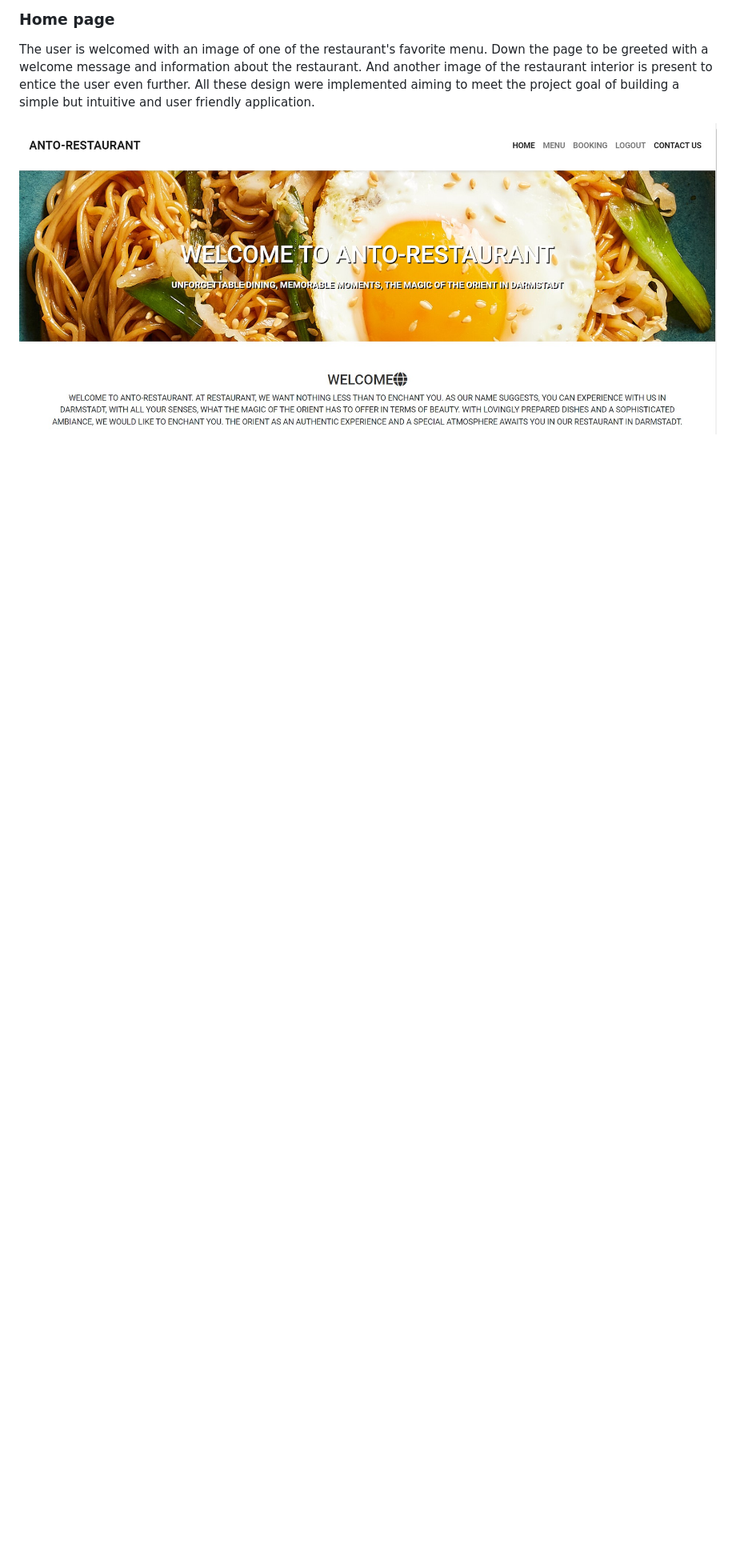
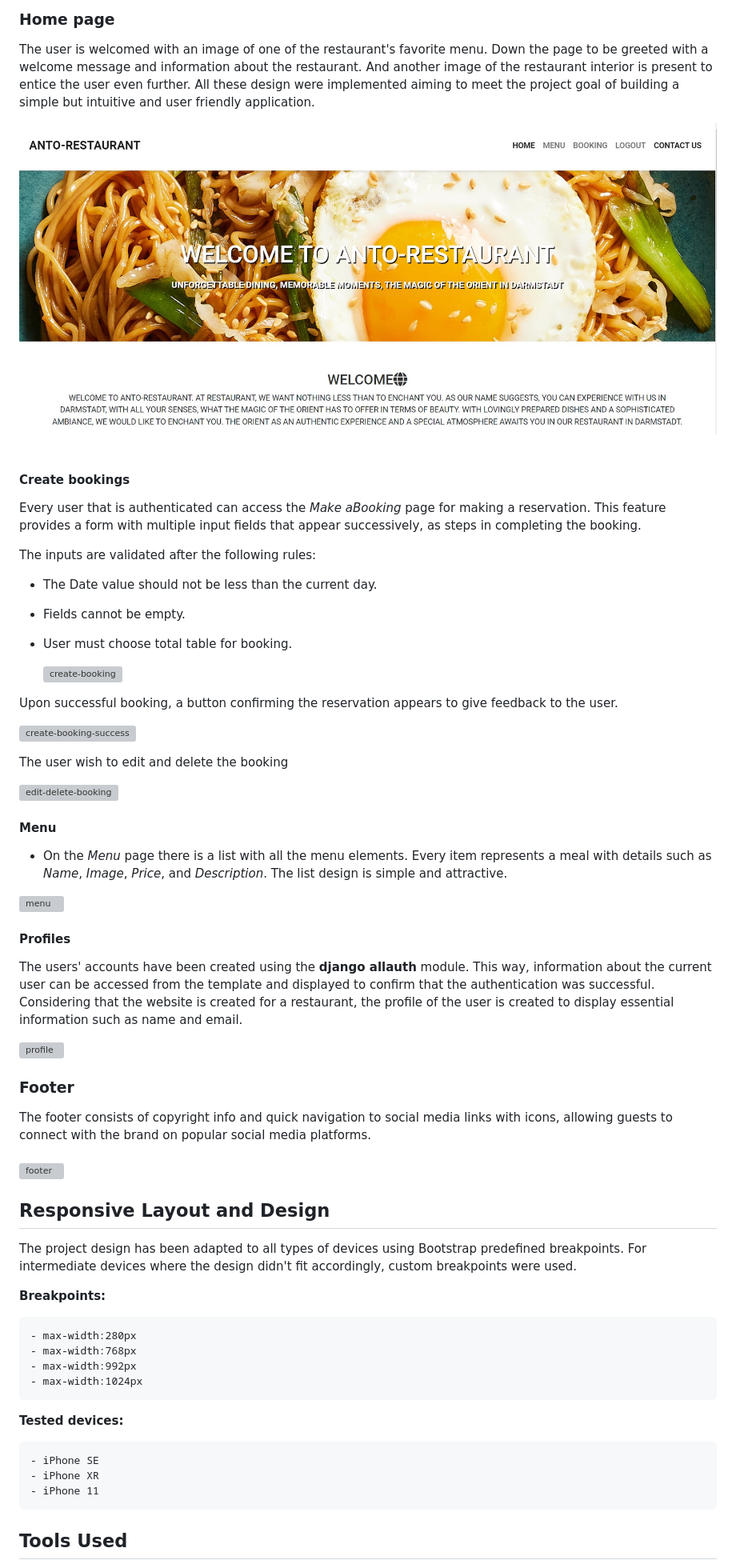
Before and after one commit to Anthonyrajlucas/django-anto-restaurant-booking-system, a Markdown page: README.md, the part around the change printed below. Shown: that part at 80% size. Rendered like a GitHub page; blank space fills up the shorter version; grey boxes are pictures that could not be loaded.

Commit message:
Add homepage, menu, booking, footer,tools used and tested device content added in README.md

```diff
--- a/README.md
+++ b/README.md
@@ -213,3 +213,59 @@ The user is welcomed with an image of one of the restaurant's favorite menu. Dow
 
 ![homepage](media/home_page.jpg)
 <br><br>
+
+#### Create bookings
+
+Every user that is authenticated can access the *Make aBooking* page for making a reservation. This feature provides a form with multiple input fields that appear successively, as steps in completing the booking.
+
+The inputs are validated after the following rules:
+  - The Date value should not be less than the current day.
+  - Fields cannot be empty.
+  - User must choose total table for booking.
+
+    ![create-booking]()
+
+
+Upon successful booking, a button confirming the reservation appears to give feedback to the user.
+
+  ![create-booking-success]()
+
+  The user wish to edit and delete the booking
+
+  ![edit-delete-booking]()
+
+#### Menu
+* On the *Menu* page there is a list with all the menu elements. Every item represents a meal with details such as *Name*, *Image*, *Price*, and *Description*. The list design is simple and attractive.<br>
+
+![menu]()
+
+#### Profiles
+The users' accounts have been created using the **django allauth** module. This way, information about the current user can be accessed from the template and displayed to confirm that the authentication was successful.<br>
+Considering that the website is created for a restaurant, the profile of the user is created to display essential information such as name and email.<br>
+
+![profile]()
+
+### Footer
+
+The footer consists of copyright info and quick navigation to social media links with icons, allowing guests to connect with the brand on popular social media platforms.
+<br><br>
+![footer]()<br>
+
+
+## Responsive Layout and Design
+The project design has been adapted to all types of devices using Bootstrap predefined breakpoints. For intermediate devices where the design didn't fit accordingly, custom breakpoints were used.
+
+**Breakpoints:**
+
+    - max-width:280px
+    - max-width:768px
+    - max-width:992px
+    - max-width:1024px
+
+**Tested devices:**
+
+    - iPhone SE
+    - iPhone XR
+    - iPhone 11
+## Tools Used
+
```
Also changed, not shown: other parts of README.md (+37 -0 lines).
